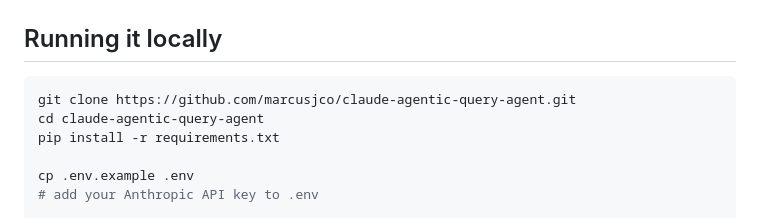
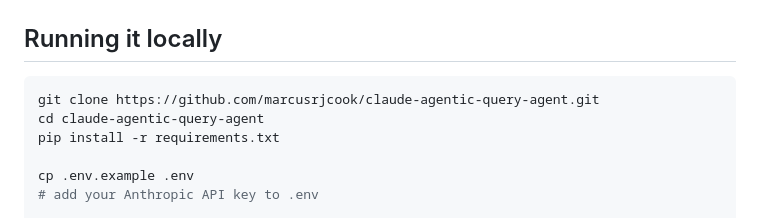
Before and after one commit to marcusrjcook/claude-agentic-query-agent, a Markdown page: README.md, the part around the change. Rendered like a GitHub page.

Commit message:
Update username to marcusrjcook

````diff
--- a/README.md
+++ b/README.md
@@ -60,7 +60,7 @@ claude-agentic-query-agent/
 ## Running it locally
 
 ```bash
-git clone https://github.com/marcusjco/claude-agentic-query-agent.git
+git clone https://github.com/marcusrjcook/claude-agentic-query-agent.git
 cd claude-agentic-query-agent
 pip install -r requirements.txt
 
````
